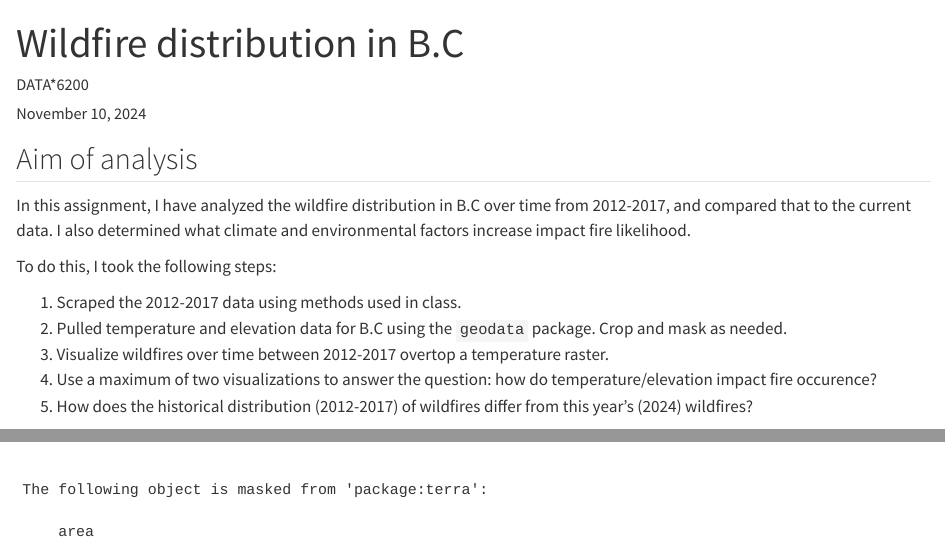
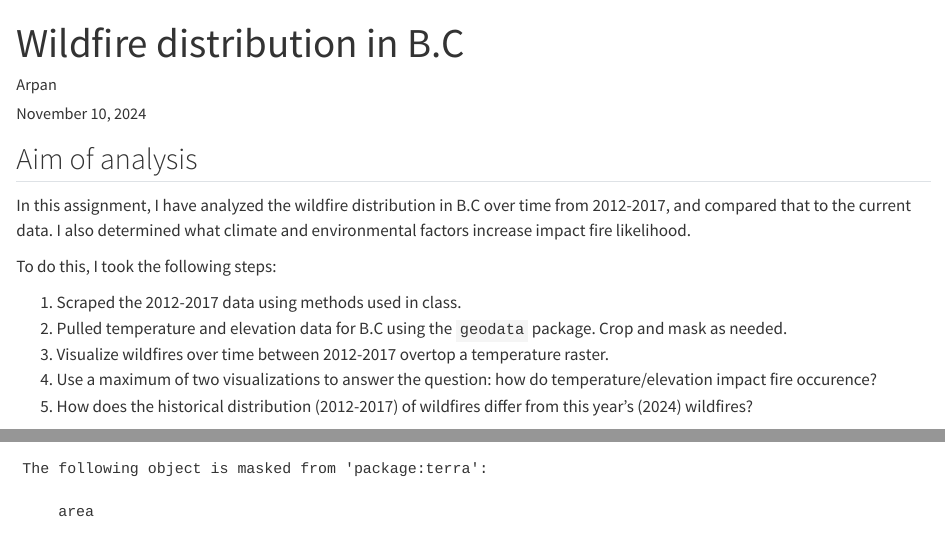
Before and after one commit to Arpan-shrma/bc_wildfire, a Quarto document (Wildfire_proj.qmd): the page in a window 1100 px wide, from its top, and a second part further down, joined at a grey line. Rendered offline with R 4.5, knitr and Pandoc in place of Quarto, with nearby package versions; some code elsewhere in the file could not run offline; long lines of code are wrapped; column names are cleaned by a stand-in for the janitor package.

Commit message:
Wildfire_proj.qmd

```diff
--- a/Wildfire_proj.qmd
+++ b/Wildfire_proj.qmd
@@ -1,6 +1,6 @@
 ---
 title: "Wildfire distribution in B.C"
-author: "DATA*6200"
+author: "Arpan"
 date: "November 10, 2024"
 format: html
 execute:
```
